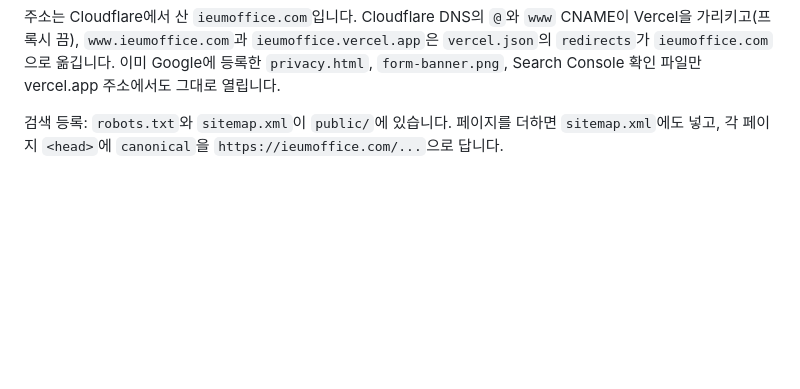
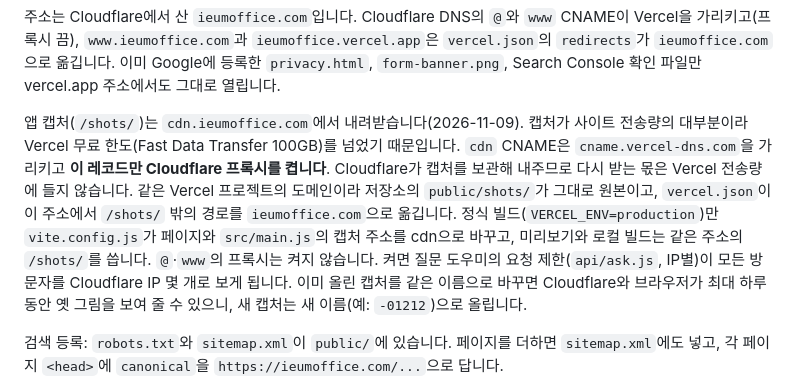
Before and after one commit to pblsketch/ieumoffice-site, a Markdown page: README.md, the part around the change. GitHub-like rendering; blank space fills up the shorter version.

Commit message:
docs: note that the captures come from the Cloudflare-proxied cdn host
Co-Authored-By: Claude Opus 5.5 <noreply@anthropic.com>

```diff
--- a/README.md
+++ b/README.md
@@ -17,6 +17,8 @@ npm run build    # dist/ 에 만들기
 `main`에 push하면 Vercel이 자동으로 배포합니다(프로젝트 `ieumoffice`, https://ieumoffice.com).
 
 주소는 Cloudflare에서 산 `ieumoffice.com`입니다. Cloudflare DNS의 `@`와 `www` CNAME이 Vercel을 가리키고(프록시 끔), `www.ieumoffice.com`과 `ieumoffice.vercel.app`은 `vercel.json`의 `redirects`가 `ieumoffice.com`으로 옮깁니다. 이미 Google에 등록한 `privacy.html`, `form-banner.png`, Search Console 확인 파일만 vercel.app 주소에서도 그대로 열립니다.
+
+앱 캡처(`/shots/`)는 `cdn.ieumoffice.com`에서 내려받습니다(2026-11-09). 캡처가 사이트 전송량의 대부분이라 Vercel 무료 한도(Fast Data Transfer 100GB)를 넘었기 때문입니다. `cdn` CNAME은 `cname.vercel-dns.com`을 가리키고 **이 레코드만 Cloudflare 프록시를 켭니다**. Cloudflare가 캡처를 보관해 내주므로 다시 받는 몫은 Vercel 전송량에 들지 않습니다. 같은 Vercel 프로젝트의 도메인이라 저장소의 `public/shots/`가 그대로 원본이고, `vercel.json`이 이 주소에서 `/shots/` 밖의 경로를 `ieumoffice.com`으로 옮깁니다. 정식 빌드(`VERCEL_ENV=production`)만 `vite.config.js`가 페이지와 `src/main.js`의 캡처 주소를 cdn으로 바꾸고, 미리보기와 로컬 빌드는 같은 주소의 `/shots/`를 씁니다. `@`·`www`의 프록시는 켜지 않습니다. 켜면 질문 도우미의 요청 제한(`api/ask.js`, IP별)이 모든 방문자를 Cloudflare IP 몇 개로 보게 됩니다. 이미 올린 캡처를 같은 이름으로 바꾸면 Cloudflare와 브라우저가 최대 하루 동안 옛 그림을 보여 줄 수 있으니, 새 캡처는 새 이름(예: `-01212`)으로 올립니다.
 
 검색 등록: `robots.txt`와 `sitemap.xml`이 `public/`에 있습니다. 페이지를 더하면 `sitemap.xml`에도 넣고, 각 페이지 `<head>`에 `canonical`을 `https://ieumoffice.com/...`으로 답니다.
 
```
